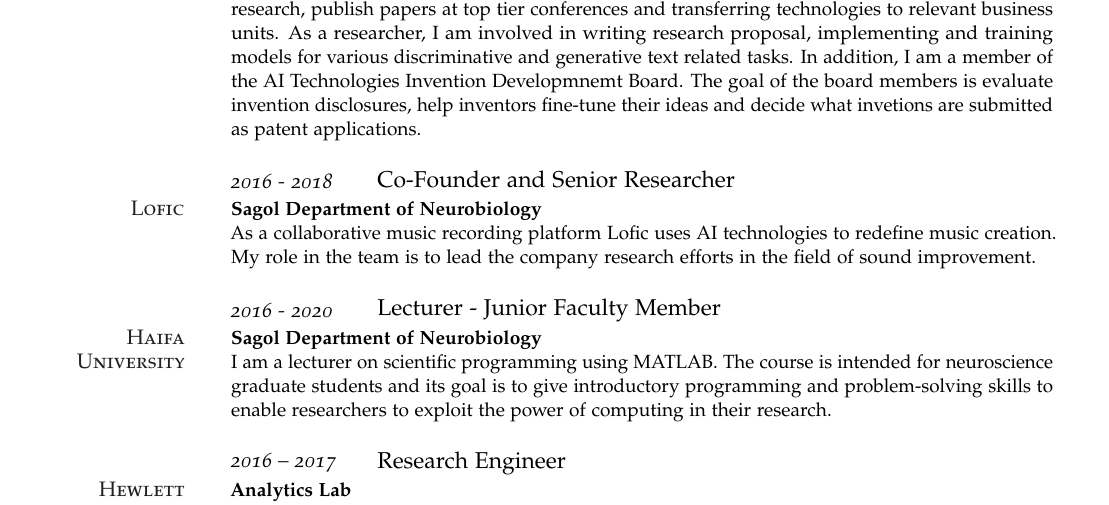
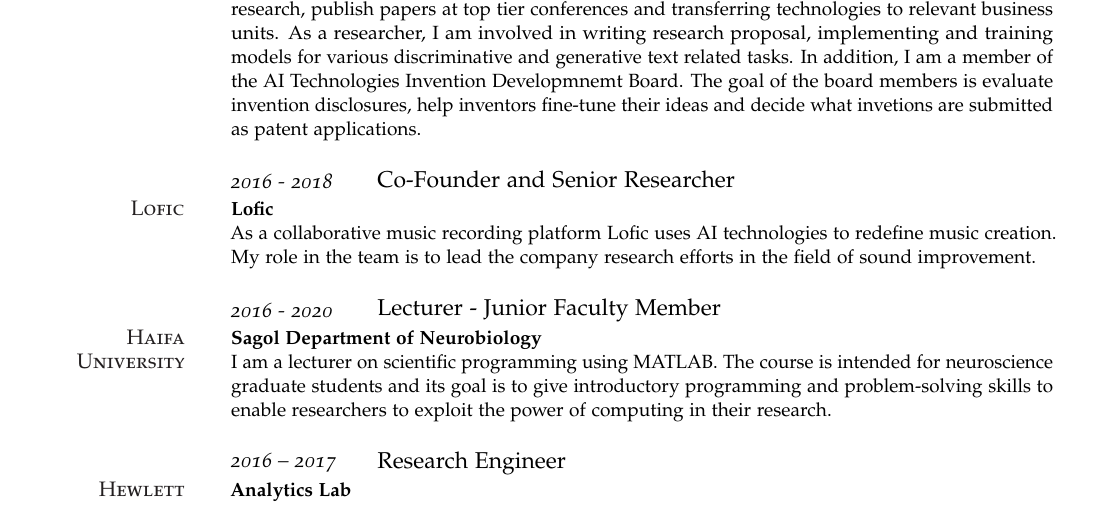
Before and after one commit to kourgeorge/cv, a LaTeX CV (CV_George.tex): part of page 1 of 3, cut so that both start at the same text. Compiled offline with pdfLaTeX.

Commit message:
Fix lofic

```diff
--- a/CV_George.tex
+++ b/CV_George.tex
@@ -110,7 +110,7 @@
 
 \NewEntry{2016 - 2018}{Co-Founder and Senior Researcher}
 
-\Description{\MarginText{\textsc{Lofic}}\textbf{Sagol Department of Neurobiology}\\
+\Description{\MarginText{\textsc{Lofic}}\textbf{Lofic}\\
 As a collaborative music recording platform Lofic uses AI technologies to redefine music creation.
 My role in the team is to lead the company research efforts in the field of sound improvement.
 }
```
